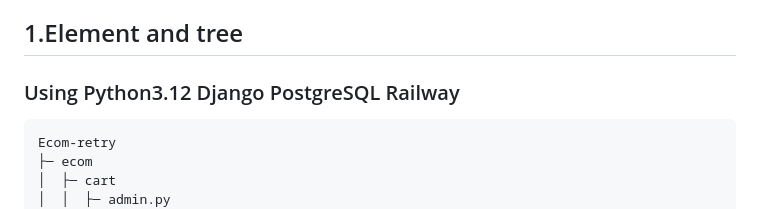
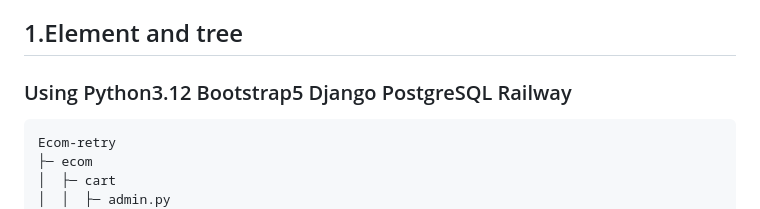
Before and after one commit to RichieXie5566/Django-Learning, a Markdown page: README.md, the part around the change. GitHub-like rendering.

Commit message:
docs:Add bootstrap5 in README.md

````diff
--- a/README.md
+++ b/README.md
@@ -12,7 +12,7 @@ Credit Cards payments are not yet functional.
 Click the button will create order on Railway or local PostgreSQL instance.
 
 ## 1.Element and tree
-### Using Python3.12 Django PostgreSQL Railway
+### Using Python3.12 Bootstrap5 Django PostgreSQL Railway
 ```
 Ecom-retry
 ├─ ecom
````
